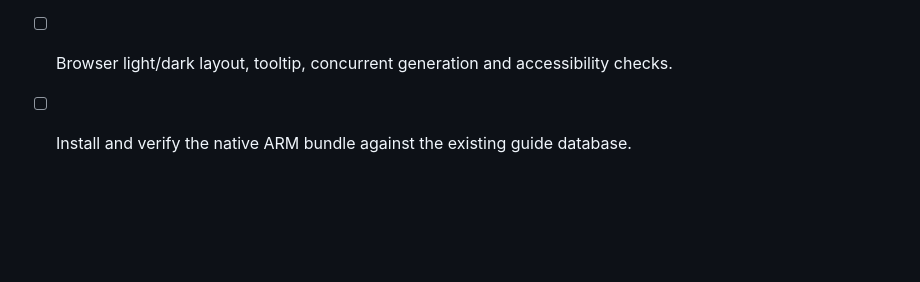
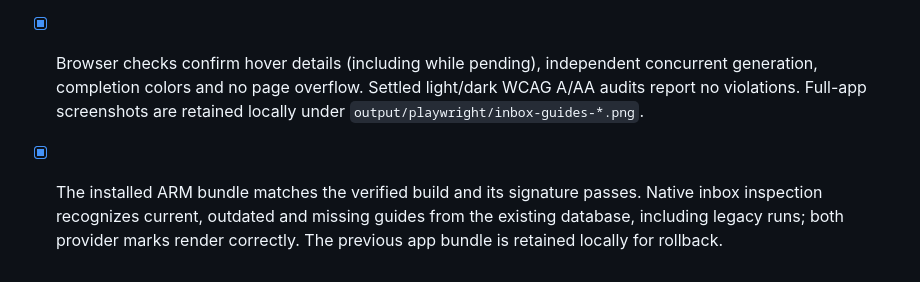
Before and after one commit to crs48/diffcity, a Markdown page: docs/implementation.md, the part around the change. Drawn GitHub-style; blank space fills up the shorter version.

Commit message:
docs(inbox): record guide status verification
- Record browser generation, tooltip, theme, and accessibility checks.

- Confirm the installed ARM app recognizes existing saved guides and preserves a rollback bundle.

```diff
--- a/docs/implementation.md
+++ b/docs/implementation.md
@@ -773,5 +773,5 @@ Validation:
 - [x] Storage tests cover restart persistence, legacy guides, revision/provider isolation and duplicate selected/version records.
 - [x] Status tests cover head/base changes, non-code activity, missing guides and choosing a current guide when a historical run finishes later.
 - [x] The application flow verifies background capture, exact model/effort reuse, independent providers, duplicate prevention, retries, keyboard activation and retaining the open review. All 178 frontend tests and 118 Rust tests pass; TypeScript, ESLint and Clippy pass.
-- [ ] Browser light/dark layout, tooltip, concurrent generation and accessibility checks.
-- [ ] Install and verify the native ARM bundle against the existing guide database.
+- [x] Browser checks confirm hover details (including while pending), independent concurrent generation, completion colors and no page overflow. Settled light/dark WCAG A/AA audits report no violations. Full-app screenshots are retained locally under `output/playwright/inbox-guides-*.png`.
+- [x] The installed ARM bundle matches the verified build and its signature passes. Native inbox inspection recognizes current, outdated and missing guides from the existing database, including legacy runs; both provider marks render correctly. The previous app bundle is retained locally for rollback.
```
